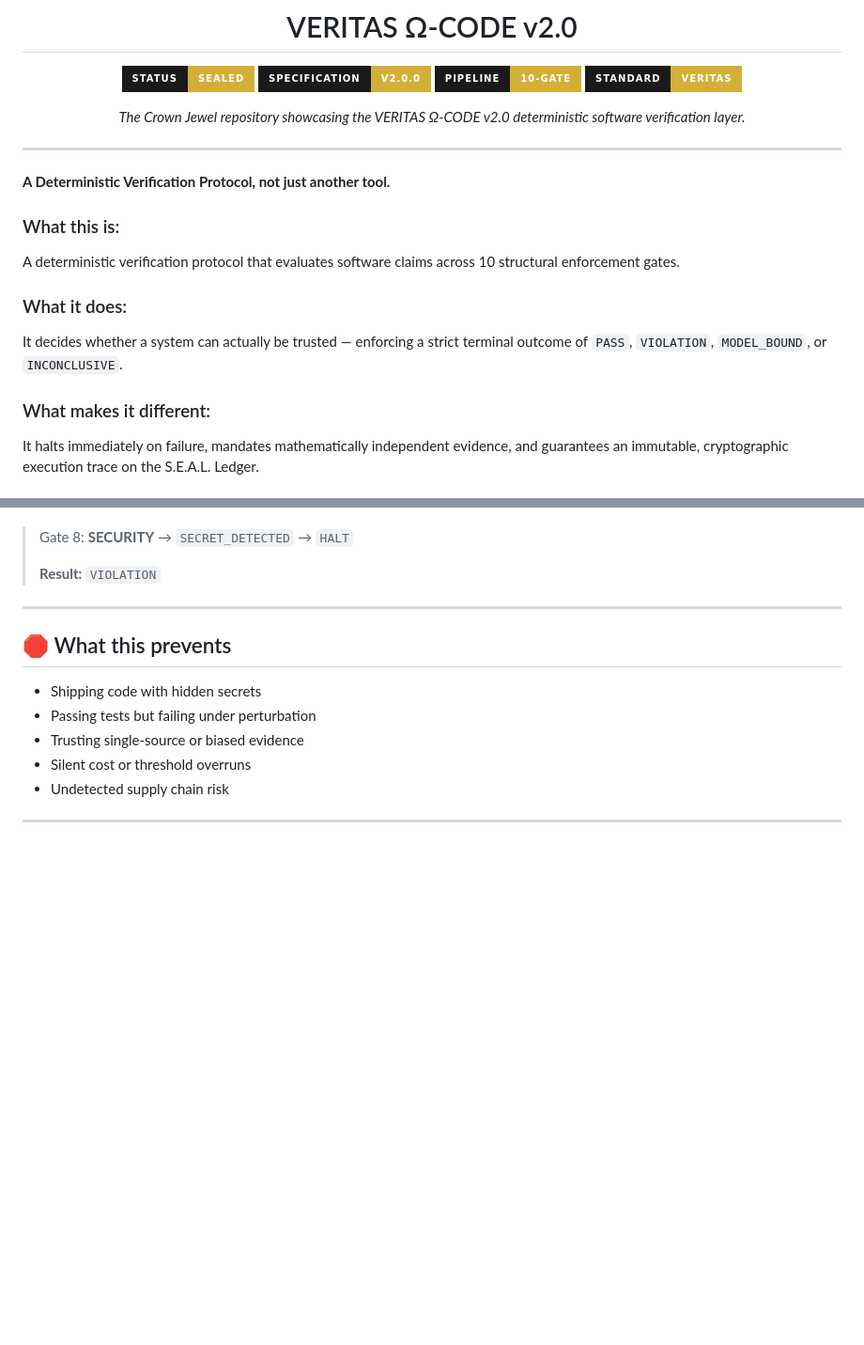
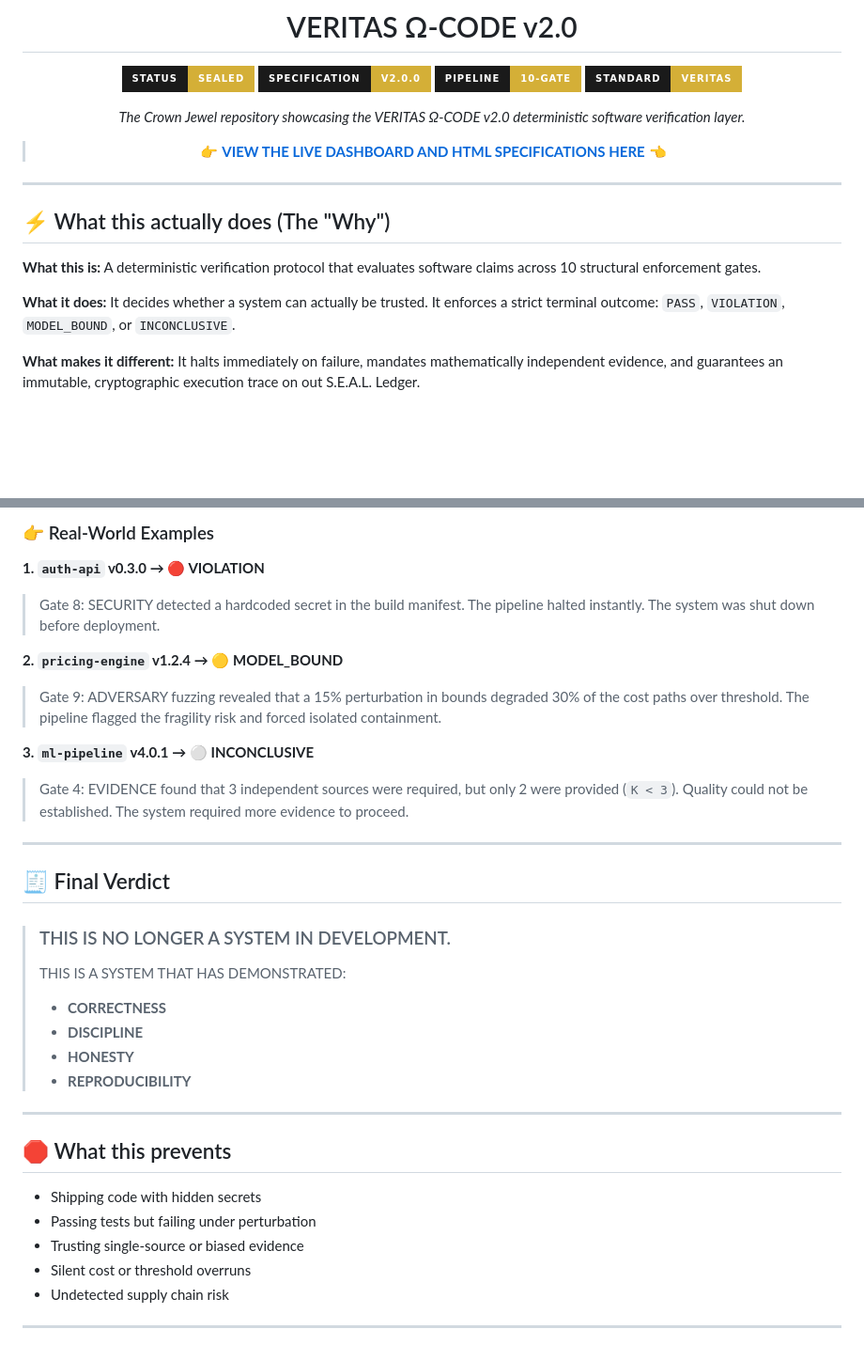
Before and after one commit to VrtxOmega/VERITAS-Omega-CODE, a Markdown page: README.md, 2 parts joined by grey strips. Shown at 94% size. Drawn GitHub-style; badges without logos; blank space fills up the shorter version.

Commit message:
docs: distill VERITAS protocol value proposition, add visual execution flow, and final verdict

```diff
--- a/README.md
+++ b/README.md
@@ -9,18 +9,20 @@
 
 *The Crown Jewel repository showcasing the VERITAS Ω-CODE v2.0 deterministic software verification layer.*
 
+> 👉 **[VIEW THE LIVE DASHBOARD AND HTML SPECIFICATIONS HERE](https://vrtxomega.github.io/VERITAS-Omega-CODE/)** 👈
+
 </div>
 
 ---
 
-**A Deterministic Verification Protocol, not just another tool.**
+## ⚡ What this actually does (The "Why")
 
-### What this is:
+**What this is:**
 A deterministic verification protocol that evaluates software claims across 10 structural enforcement gates.
 
-### What it does:
-It decides whether a system can actually be trusted — enforcing a strict terminal outcome of `PASS`, `VIOLATION`, `MODEL_BOUND`, or `INCONCLUSIVE`.
+**What it does:**
+It decides whether a system can actually be trusted. It enforces a strict terminal outcome: `PASS`, `VIOLATION`, `MODEL_BOUND`, or `INCONCLUSIVE`.
 
-### What makes it different:
-It halts immediately on failure, mandates mathematically independent evidence, and guarantees an immutable, cryptographic execution trace on the S.E.A.L. Ledger.
+**What makes it different:**
+It halts immediately on failure, mandates mathematically independent evidence, and guarantees an immutable, cryptographic execution trace on out S.E.A.L. Ledger.
 
@@ -31,9 +58,25 @@ It halts immediately on failure, mandates mathematically independent evidence, a
+### 👉 Real-World Examples
+
+**1. `auth-api` v0.3.0 &rarr; 🔴 VIOLATION**
+> Gate 8: SECURITY detected a hardcoded secret in the build manifest. The pipeline halted instantly. The system was shut down before deployment.
+
+**2. `pricing-engine` v1.2.4 &rarr; 🟡 MODEL_BOUND**
+> Gate 9: ADVERSARY fuzzing revealed that a 15% perturbation in bounds degraded 30% of the cost paths over threshold. The pipeline flagged the fragility risk and forced isolated containment.
+
+**3. `ml-pipeline` v4.0.1 &rarr; ⚪ INCONCLUSIVE**
+> Gate 4: EVIDENCE found that 3 independent sources were required, but only 2 were provided (`K < 3`). Quality could not be established. The system required more evidence to proceed.
+
+---
+
+## 🧾 Final Verdict
+
+> ### THIS IS NO LONGER A SYSTEM IN DEVELOPMENT.
 >
-> Gate 8: **SECURITY**
-> &rarr; `SECRET_DETECTED`
-> &rarr; `HALT`
->
-> **Result:** `VIOLATION`
+> THIS IS A SYSTEM THAT HAS DEMONSTRATED:
+> - **CORRECTNESS**
+> - **DISCIPLINE**
+> - **HONESTY**
+> - **REPRODUCIBILITY**
 
 ---
 
```
Also changed, not shown: other parts of README.md (+28 -3 lines).
